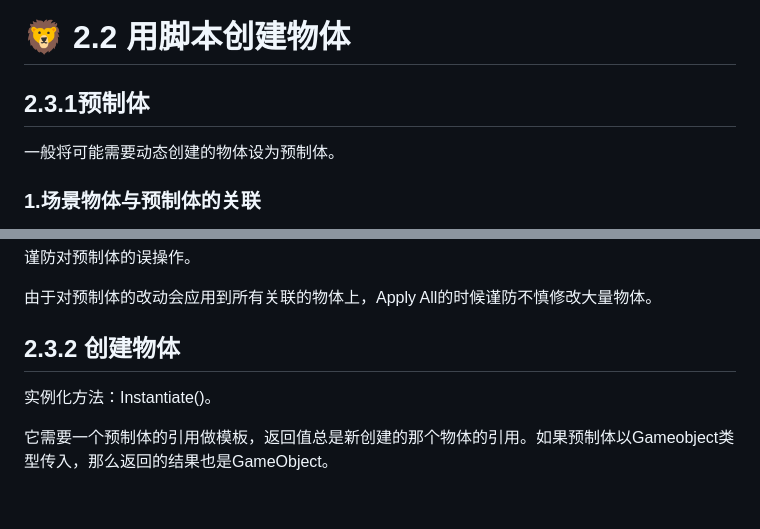
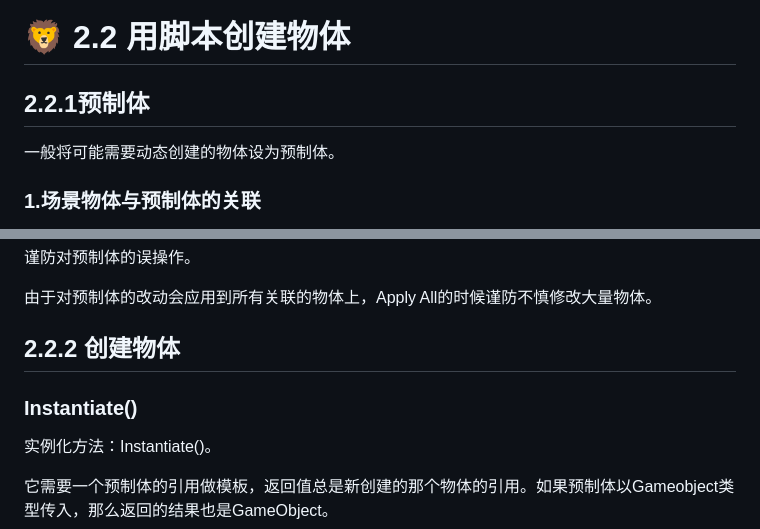
Before and after one commit to flyallz/fuyanz.github.io, a Markdown page: 2.2-yong-jiao-ben-chuang-jian-wu-ti.md, 2 parts joined by grey strips. Rendered like a GitHub page; blank space fills up the shorter version.

```diff
--- a/2.2-yong-jiao-ben-chuang-jian-wu-ti.md
+++ b/2.2-yong-jiao-ben-chuang-jian-wu-ti.md
@@ -1,6 +1,6 @@
 # 🦁 2.2 用脚本创建物体
 
-## 2.3.1预制体
+## 2.2.1预制体
 
 一般将可能需要动态创建的物体设为预制体。
 
@@ -20,7 +20,9 @@
 
 由于对预制体的改动会应用到所有关联的物体上，Apply All的时候谨防不慎修改大量物体。
 
-## 2.3.2 创建物体
+## 2.2.2 创建物体
+
+### Instantiate()
 
 实例化方法：Instantiate()。
 
```
Also changed, not shown: other parts of 2.2-yong-jiao-ben-chuang-jian-wu-ti.md (+76 -1 lines).
